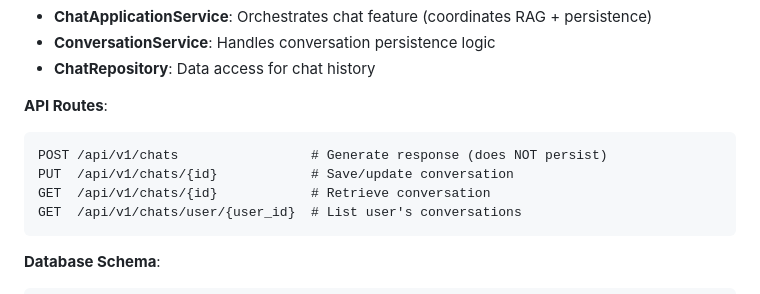
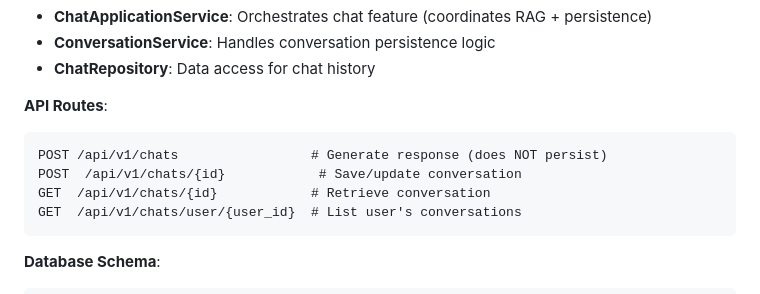
Before and after one commit to tjbaca14/urfitio, a Markdown page: README.md, the part around the change. Rendered like a GitHub page.

````diff
--- a/README.md
+++ b/README.md
@@ -214,7 +214,7 @@ Division (id, division_type)
 **API Routes**:
 ```
 POST /api/v1/chats                 # Generate response (does NOT persist)
-PUT  /api/v1/chats/{id}            # Save/update conversation
+POST  /api/v1/chats/{id}            # Save/update conversation
 GET  /api/v1/chats/{id}            # Retrieve conversation
 GET  /api/v1/chats/user/{user_id}  # List user's conversations
 ```
````
